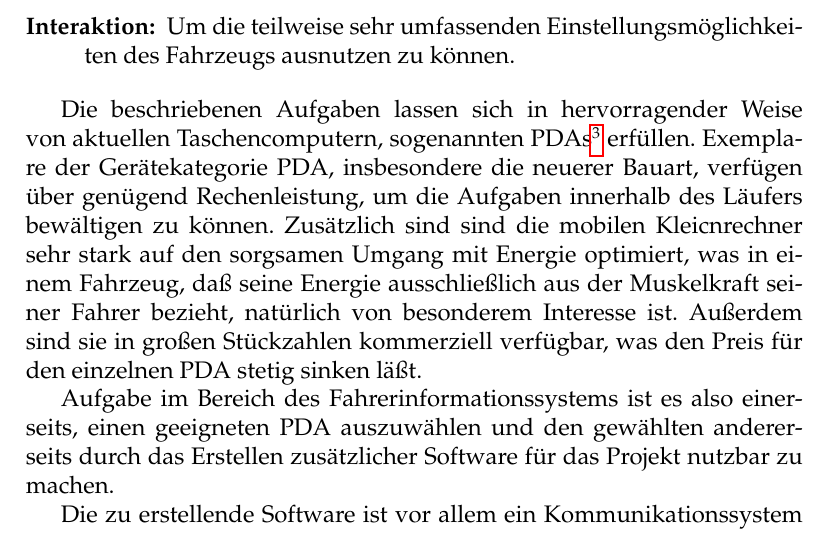
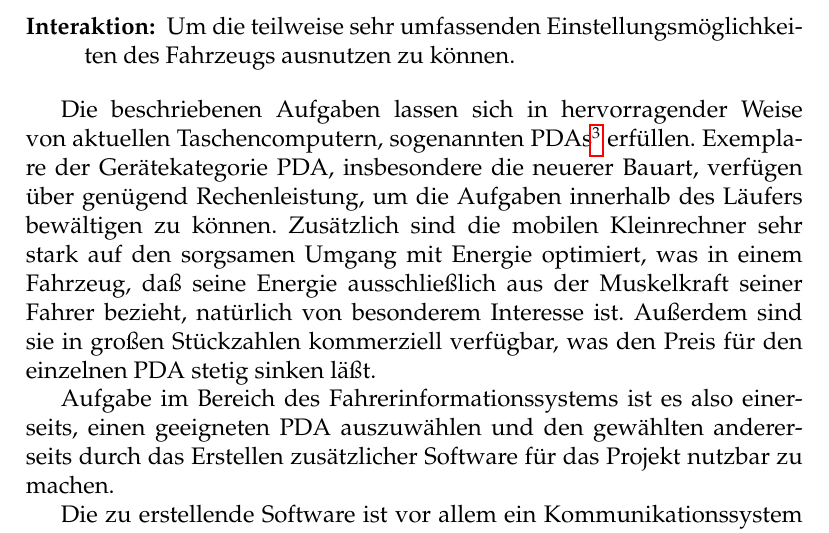
Before and after one commit to BackupTheBerlios/laeufer, a LaTeX thesis (papers/mechatronik_studienarbeit/master.tex, which reads papers/mechatronik_studienarbeit/mw.tex): part of page 33 of 148, cut so that both start at the same text. Compiled offline with pdfLaTeX; the source files are stored in an older character set and shown here as Unicode.

Commit message:
Rechtschreibfehler beseitigt

```diff
--- a/papers/mechatronik_studienarbeit/mw.tex
+++ b/papers/mechatronik_studienarbeit/mw.tex
@@ -67,7 +67,7 @@ aktuellen Taschencomputern, sogenannten PDAs\footnote{PDA: Personal
   Assistent.}  erfüllen. Exemplare der Gerätekategorie PDA,
 insbesondere die neuerer Bauart, verfügen über genügend
 Rechenleistung, um die Aufgaben innerhalb des Läufers bewältigen zu
-können.  Zusätzlich sind sind die mobilen Kleicnrechner sehr stark auf
+können.  Zusätzlich sind die mobilen Kleinrechner sehr stark auf
 den sorgsamen Umgang mit Energie optimiert, was in einem Fahrzeug, daß
 seine Energie ausschließlich aus der Muskelkraft seiner Fahrer
 bezieht, natürlich von besonderem Interesse ist.  Außerdem sind sie in
```
